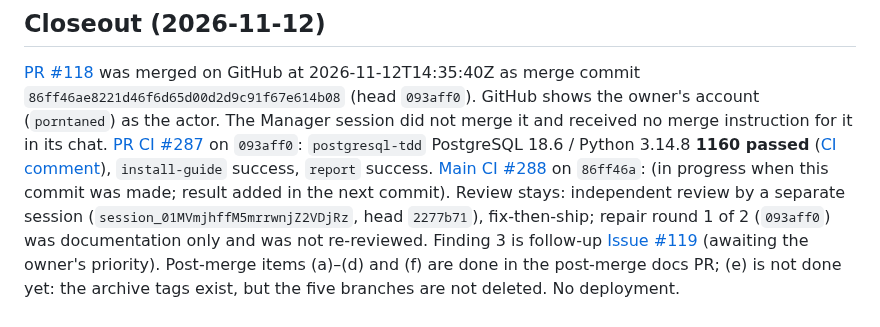
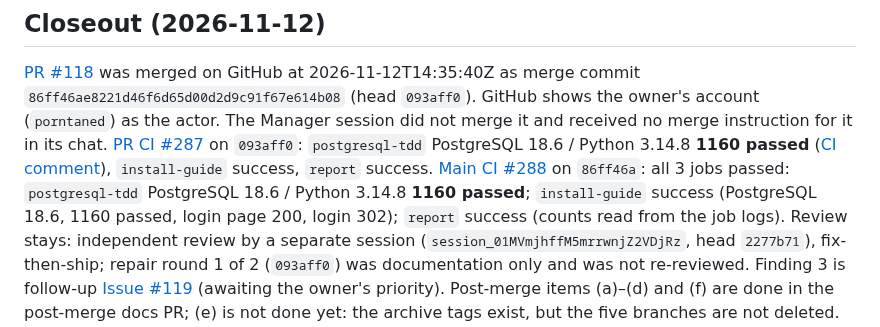
Before and after one commit to porntaned/ERP-for-Factory, a Markdown page: docs/assignments/m72-install-guide.md, the part around the change. Drawn GitHub-style.

```diff
--- a/docs/assignments/m72-install-guide.md
+++ b/docs/assignments/m72-install-guide.md
@@ -310,7 +310,7 @@ checked by a script that resolves each relative path and its `#anchor` against t
 actor. The Manager session did not merge it and received no merge instruction for it in its chat.
 [PR CI #287](https://github.com/porntaned/ERP-for-Factory/actions/runs/43201621735) on `093aff0`: `postgresql-tdd` PostgreSQL 18.6 / Python 3.14.8 **1160 passed**
 ([CI comment](https://github.com/porntaned/ERP-for-Factory/pull/118#issuecomment-6820950684)), `install-guide` success, `report` success.
-[Main CI #288](https://github.com/porntaned/ERP-for-Factory/actions/runs/43238815024) on `86ff46a`: (in progress when this commit was made; result added in the next commit).
+[Main CI #288](https://github.com/porntaned/ERP-for-Factory/actions/runs/43238815024) on `86ff46a`: all 3 jobs passed: `postgresql-tdd` PostgreSQL 18.6 / Python 3.14.8 **1160 passed**; `install-guide` success (PostgreSQL 18.6, 1160 passed, login page 200, login 302); `report` success (counts read from the job logs).
 Review stays: independent review by a separate session (`session_01MVmjhffM5mrrwnjZ2VDjRz`, head `2277b71`),
 fix-then-ship; repair round 1 of 2 (`093aff0`) was documentation only and was not re-reviewed. Finding 3 is follow-up
 [Issue #119](https://github.com/porntaned/ERP-for-Factory/issues/119) (awaiting the owner's priority). Post-merge items (a)–(d) and (f) are done in the post-merge
```
Also changed, not shown: docs/TASKS.md (+2 -2 lines).
